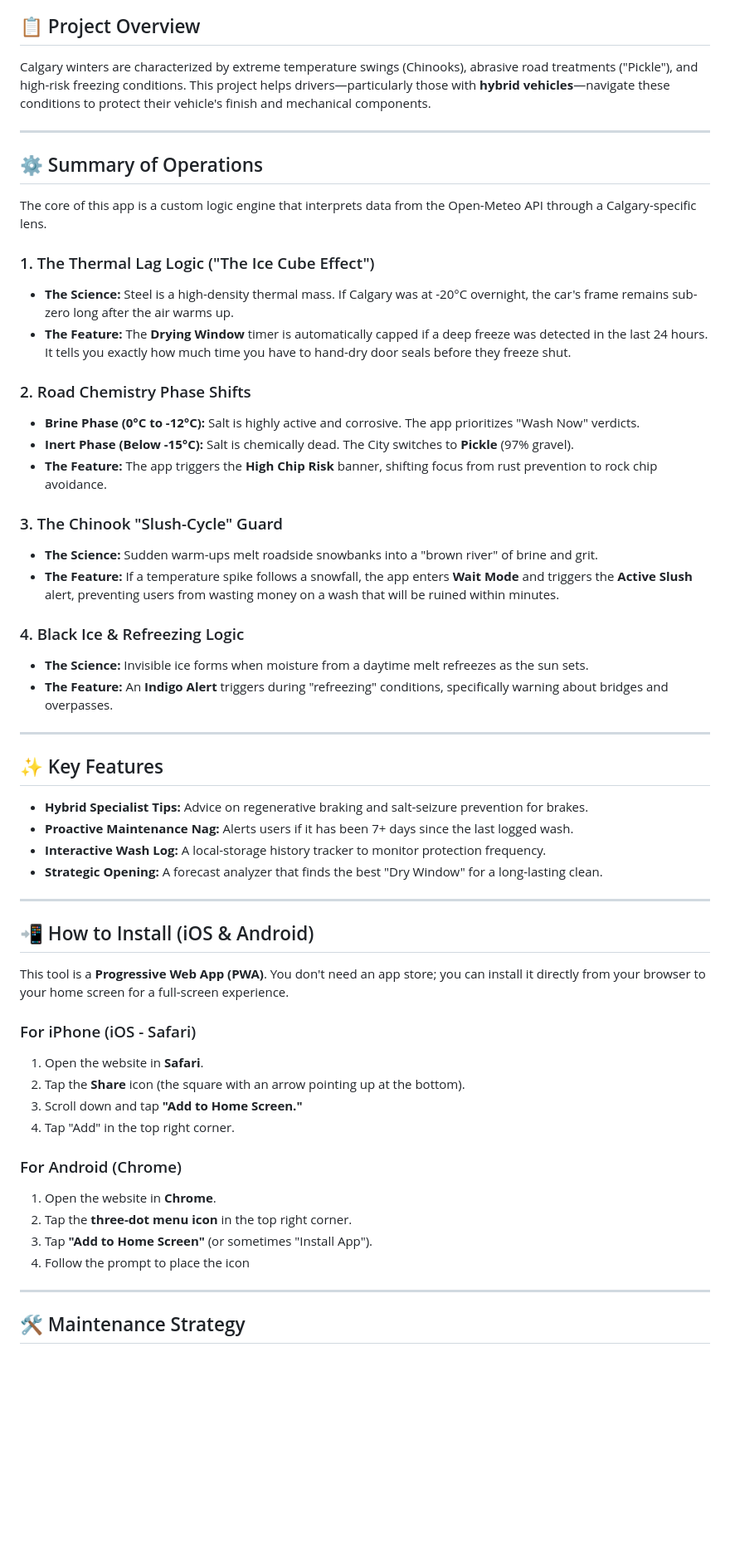
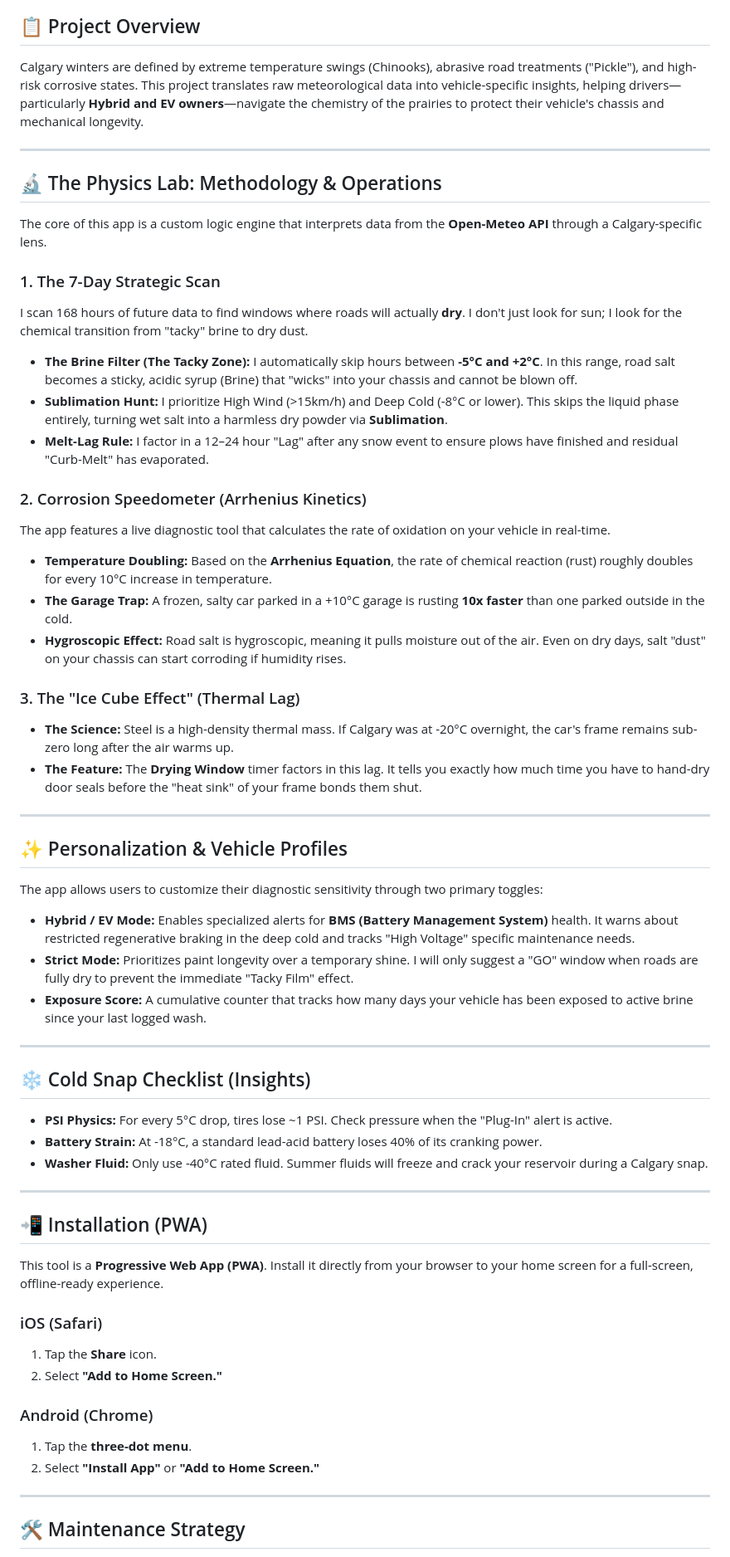
Before and after one commit to cjdulay/yyc-wash, a Markdown page: README.md, the part around the change printed below. Shown: that part at 83% size. Drawn GitHub-style; blank space fills up the shorter version.

Commit message:
Revise README for YYC Car Wash Forecaster
Updated project title, overview, and installation instructions. Enhanced clarity on vehicle maintenance and road safety features.

```diff
--- a/README.md
+++ b/README.md
@@ -7,54 +7,57 @@ A specialized weather utility built for the unique challenges of driving in Calg
 ![YYC Wash Logo](logo.png)
 
 ## 📋 Project Overview
-Calgary winters are characterized by extreme temperature swings (Chinooks), abrasive road treatments ("Pickle"), and high-risk freezing conditions. This project helps drivers—particularly those with **hybrid vehicles**—navigate these conditions to protect their vehicle's finish and mechanical components.
+Calgary winters are defined by extreme temperature swings (Chinooks), abrasive road treatments ("Pickle"), and high-risk corrosive states. This project translates raw meteorological data into vehicle-specific insights, helping drivers—particularly **Hybrid and EV owners**—navigate the chemistry of the prairies to protect their vehicle's chassis and mechanical longevity.
 
 ---
 
-## ⚙️ Summary of Operations
-The core of this app is a custom logic engine that interprets data from the Open-Meteo API through a Calgary-specific lens.
+## 🔬 The Physics Lab: Methodology & Operations
+The core of this app is a custom logic engine that interprets data from the **Open-Meteo API** through a Calgary-specific lens.
 
-### 1. The Thermal Lag Logic ("The Ice Cube Effect")
+### 1. The 7-Day Strategic Scan
+I scan 168 hours of future data to find windows where roads will actually **dry**. I don't just look for sun; I look for the chemical transition from "tacky" brine to dry dust.
+* **The Brine Filter (The Tacky Zone):** I automatically skip hours between **-5°C and +2°C**. In this range, road salt becomes a sticky, acidic syrup (Brine) that "wicks" into your chassis and cannot be blown off.
+* **Sublimation Hunt:** I prioritize High Wind (>15km/h) and Deep Cold (-8°C or lower). This skips the liquid phase entirely, turning wet salt into a harmless dry powder via **Sublimation**.
+* **Melt-Lag Rule:** I factor in a 12–24 hour "Lag" after any snow event to ensure plows have finished and residual "Curb-Melt" has evaporated.
+
+### 2. Corrosion Speedometer (Arrhenius Kinetics)
+The app features a live diagnostic tool that calculates the rate of oxidation on your vehicle in real-time.
+* **Temperature Doubling:** Based on the **Arrhenius Equation**, the rate of chemical reaction (rust) roughly doubles for every 10°C increase in temperature.
+* **The Garage Trap:** A frozen, salty car parked in a +10°C garage is rusting **10x faster** than one parked outside in the cold.
+* **Hygroscopic Effect:** Road salt is hygroscopic, meaning it pulls moisture out of the air. Even on dry days, salt "dust" on your chassis can start corroding if humidity rises.
+
+### 3. The "Ice Cube Effect" (Thermal Lag)
 * **The Science:** Steel is a high-density thermal mass. If Calgary was at -20°C overnight, the car's frame remains sub-zero long after the air warms up.
-* **The Feature:** The **Drying Window** timer is automatically capped if a deep freeze was detected in the last 24 hours. It tells you exactly how much time you have to hand-dry door seals before they freeze shut.
-
-### 2. Road Chemistry Phase Shifts
-* **Brine Phase (0°C to -12°C):** Salt is highly active and corrosive. The app prioritizes "Wash Now" verdicts.
-* **Inert Phase (Below -15°C):** Salt is chemically dead. The City switches to **Pickle** (97% gravel).
-* **The Feature:** The app triggers the **High Chip Risk** banner, shifting focus from rust prevention to rock chip avoidance.
-
-### 3. The Chinook "Slush-Cycle" Guard
-* **The Science:** Sudden warm-ups melt roadside snowbanks into a "brown river" of brine and grit.
-* **The Feature:** If a temperature spike follows a snowfall, the app enters **Wait Mode** and triggers the **Active Slush** alert, preventing users from wasting money on a wash that will be ruined within minutes.
-
-### 4. Black Ice & Refreezing Logic
-* **The Science:** Invisible ice forms when moisture from a daytime melt refreezes as the sun sets.
-* **The Feature:** An **Indigo Alert** triggers during "refreezing" conditions, specifically warning about bridges and overpasses.
+* **The Feature:** The **Drying Window** timer factors in this lag. It tells you exactly how much time you have to hand-dry door seals before the "heat sink" of your frame bonds them shut.
 
 ---
 
-## ✨ Key Features
-* **Hybrid Specialist Tips:** Advice on regenerative braking and salt-seizure prevention for brakes.
-* **Proactive Maintenance Nag:** Alerts users if it has been 7+ days since the last logged wash.
-* **Interactive Wash Log:** A local-storage history tracker to monitor protection frequency.
-* **Strategic Opening:** A forecast analyzer that finds the best "Dry Window" for a long-lasting clean.
+## ✨ Personalization & Vehicle Profiles
+The app allows users to customize their diagnostic sensitivity through two primary toggles:
+
+* **Hybrid / EV Mode:** Enables specialized alerts for **BMS (Battery Management System)** health. It warns about restricted regenerative braking in the deep cold and tracks "High Voltage" specific maintenance needs.
+* **Strict Mode:** Prioritizes paint longevity over a temporary shine. I will only suggest a "GO" window when roads are fully dry to prevent the immediate "Tacky Film" effect.
+* **Exposure Score:** A cumulative counter that tracks how many days your vehicle has been exposed to active brine since your last logged wash.
 
 ---
 
-## 📲 How to Install (iOS & Android)
-This tool is a **Progressive Web App (PWA)**. You don't need an app store; you can install it directly from your browser to your home screen for a full-screen experience.
+## ❄️ Cold Snap Checklist (Insights)
+* **PSI Physics:** For every 5°C drop, tires lose ~1 PSI. Check pressure when the "Plug-In" alert is active.
+* **Battery Strain:** At -18°C, a standard lead-acid battery loses 40% of its cranking power.
+* **Washer Fluid:** Only use -40°C rated fluid. Summer fluids will freeze and crack your reservoir during a Calgary snap.
 
-### For iPhone (iOS - Safari)
-1.  Open the website in **Safari**.
-2.  Tap the **Share** icon (the square with an arrow pointing up at the bottom).
-3.  Scroll down and tap **"Add to Home Screen."**
-4.  Tap "Add" in the top right corner.
+---
 
-### For Android (Chrome)
-1.  Open the website in **Chrome**.
-2.  Tap the **three-dot menu icon** in the top right corner.
-3.  Tap **"Add to Home Screen"** (or sometimes "Install App").
-4.  Follow the prompt to place the icon
+## 📲 Installation (PWA)
+This tool is a **Progressive Web App (PWA)**. Install it directly from your browser to your home screen for a full-screen, offline-ready experience.
+
+### iOS (Safari)
+1. Tap the **Share** icon.
+2. Select **"Add to Home Screen."**
+
+### Android (Chrome)
+1. Tap the **three-dot menu**.
+2. Select **"Install App"** or **"Add to Home Screen."**
 
 ---
 
```
Also changed, not shown: other parts of README.md (+7 -6 lines).
